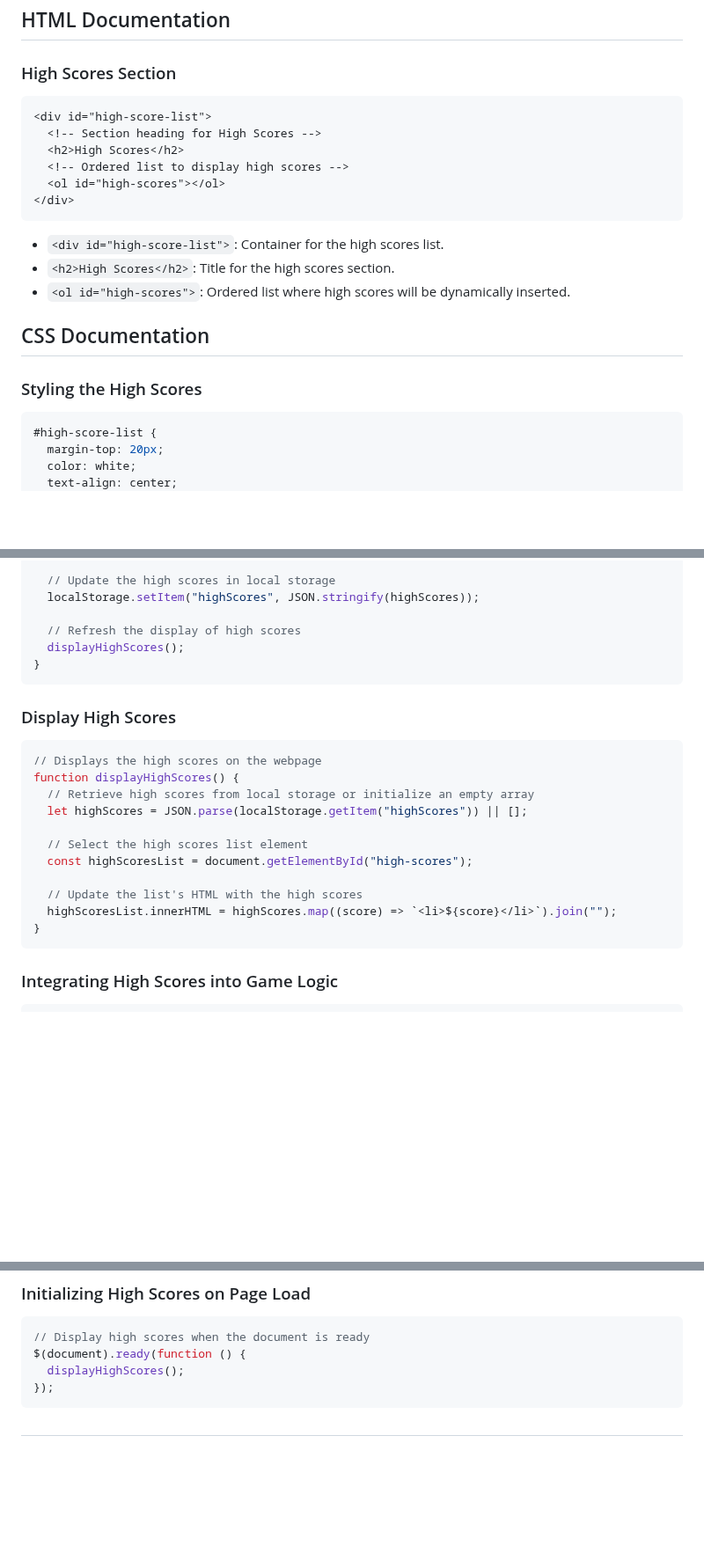
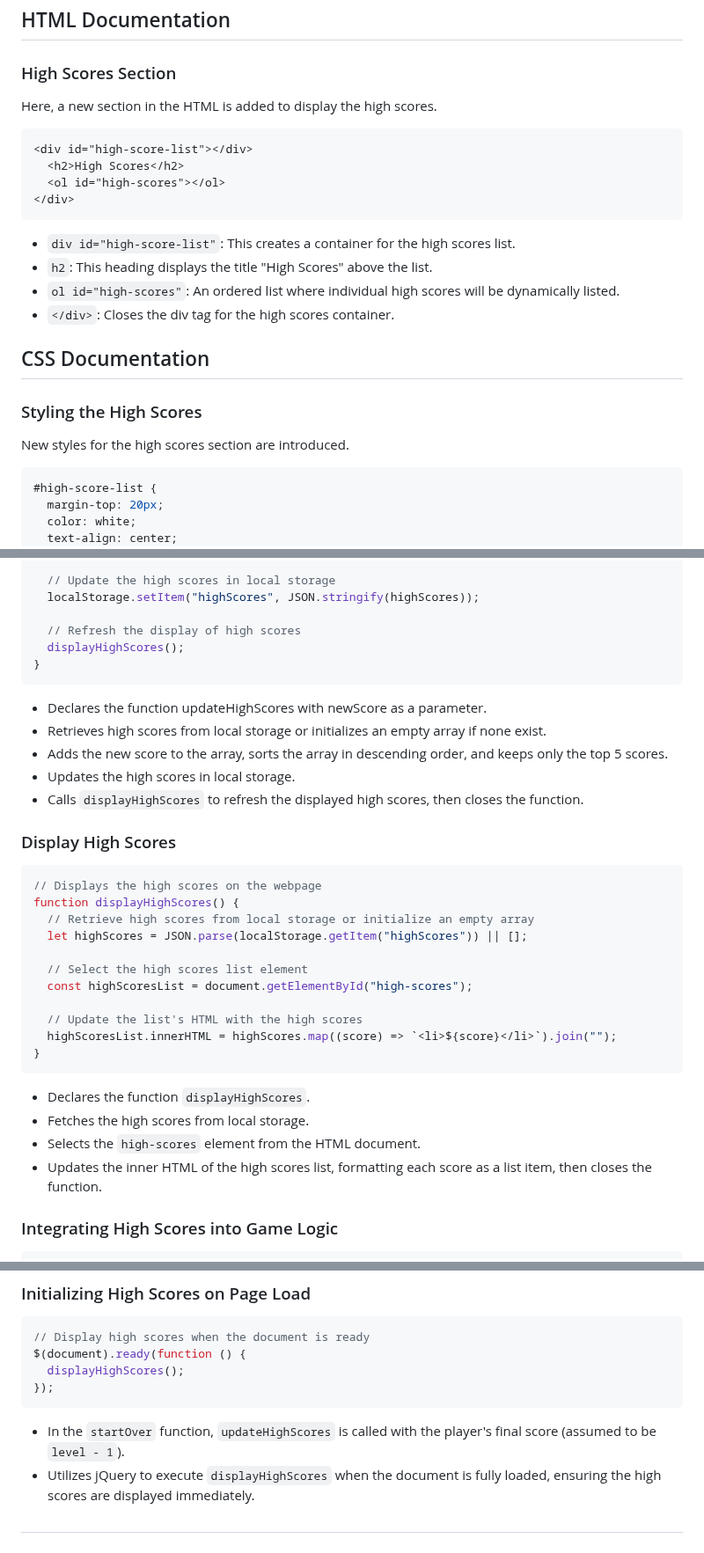
Before and after one commit to MichaelAI0/Code-Guide, a Markdown page: LESSON PLANS/Simon Says/Simon_Says_Additional_Features.md, 3 parts joined by grey strips. Shown at 88% size. Drawn GitHub-style; blank space fills up the shorter version.

````diff
--- a/LESSON PLANS/Simon Says/Simon_Says_Additional_Features.md
+++ b/LESSON PLANS/Simon Says/Simon_Says_Additional_Features.md
@@ -6,22 +6,25 @@
 
 ### High Scores Section
 
-```HTML
-<div id="high-score-list">
-  <!-- Section heading for High Scores -->
+Here, a new section in the HTML is added to display the high scores.
+
+```html
+<div id="high-score-list"></div>
   <h2>High Scores</h2>
-  <!-- Ordered list to display high scores -->
   <ol id="high-scores"></ol>
 </div>
 ```
 
-- `<div id="high-score-list">`: Container for the high scores list.
-- `<h2>High Scores</h2>`: Title for the high scores section.
-- `<ol id="high-scores">`: Ordered list where high scores will be dynamically inserted.
+- `div id="high-score-list"`: This creates a container for the high scores list.
+- `h2`: This heading displays the title "High Scores" above the list.
+- `ol id="high-scores"`: An ordered list where individual high scores will be dynamically listed.
+- `</div>`: Closes the div tag for the high scores container.
 
 ## CSS Documentation
 
 ### Styling the High Scores
+
+New styles for the high scores section are introduced.
 
 ```CSS
 #high-score-list {
@@ -82,6 +85,12 @@ function updateHighScores(newScore) {
 }
 ```
 
+- Declares the function updateHighScores with newScore as a parameter.
+- Retrieves high scores from local storage or initializes an empty array if none exist.
+- Adds the new score to the array, sorts the array in descending order, and keeps only the top 5 scores.
+- Updates the high scores in local storage.
+- Calls `displayHighScores` to refresh the displayed high scores, then closes the function.
+
 ### Display High Scores
 
 ```javascript
@@ -97,6 +106,11 @@ function displayHighScores() {
   highScoresList.innerHTML = highScores.map((score) => `<li>${score}</li>`).join("");
 }
 ```
+
+- Declares the function `displayHighScores`.
+- Fetches the high scores from local storage.
+- Selects the `high-scores` element from the HTML document.
+- Updates the inner HTML of the high scores list, formatting each score as a list item, then closes the function.
 
 ### Integrating High Scores into Game Logic
 
@@ -118,6 +132,9 @@ $(document).ready(function () {
   displayHighScores();
 });
 ```
+
+- In the `startOver` function, `updateHighScores` is called with the player's final score (assumed to be `level - 1`).
+- Utilizes jQuery to execute `displayHighScores` when the document is fully loaded, ensuring the high scores are displayed immediately.
 
 ##
 
````
